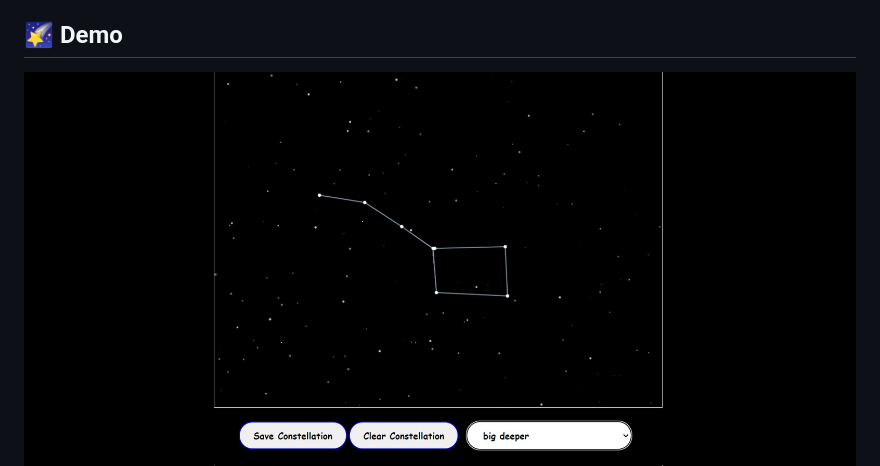
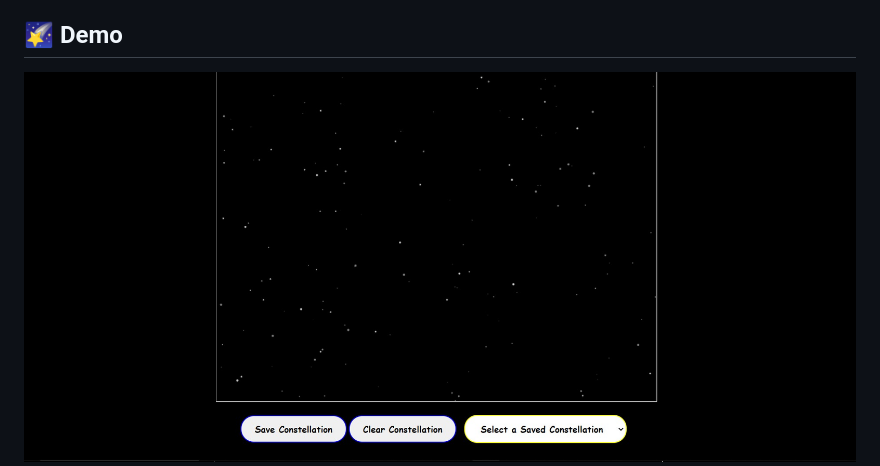
Before and after one commit to paul-srijan/Interactive-Constellation-Map, a Markdown page: README.md, the part around one of its changes. Drawn GitHub-style.

```diff
--- a/README.md
+++ b/README.md
@@ -4,7 +4,7 @@ An engaging, interactive constellation map built with HTML5 Canvas and JavaScrip
 
 ## 🌠 Demo
 
-![Interactive Constellation Map - normal sky](demo/constellation.jpg)
+![Interactive Constellation Map - normal sky](demo/normal_sky.jpg)
 ![Constellation](demo/constellation.jpg)
 *Screenshot of the Interactive Constellation Map*
 
```
Also changed, not shown: other parts of README.md (+3 -3 lines).
